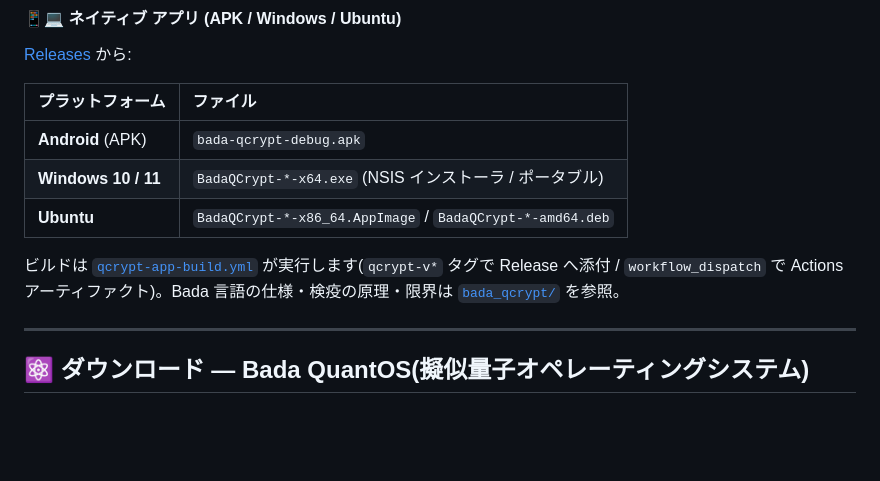
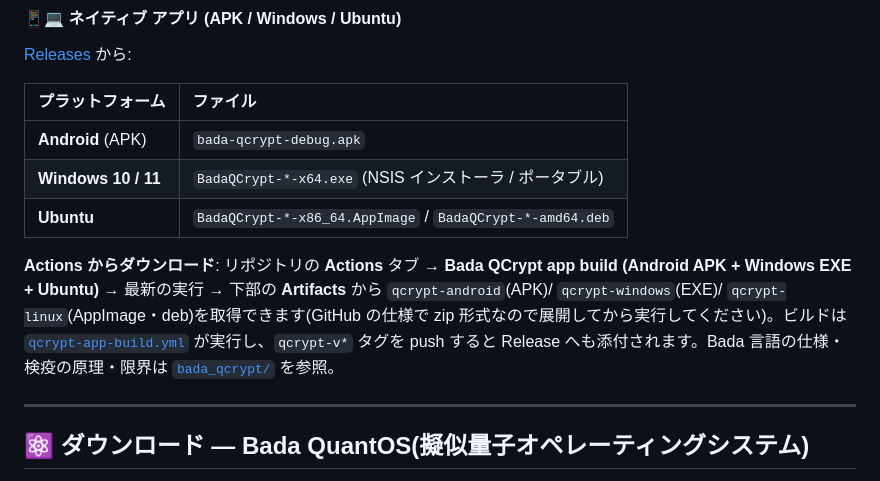
Before and after one commit to masaaki-avnturle/Bada, a Markdown page: README.md, the part around the change. Rendered like a GitHub page; blank space fills up the shorter version.

```diff
--- a/README.md
+++ b/README.md
@@ -77,7 +77,7 @@
 | **Windows 10 / 11** | `BadaQCrypt-*-x64.exe` (NSIS インストーラ / ポータブル) |
 | **Ubuntu** | `BadaQCrypt-*-x86_64.AppImage` / `BadaQCrypt-*-amd64.deb` |
 
-ビルドは [`qcrypt-app-build.yml`](.github/workflows/qcrypt-app-build.yml) が実行します(`qcrypt-v*` タグで Release へ添付 / `workflow_dispatch` で Actions アーティファクト)。Bada 言語の仕様・検疫の原理・限界は [`bada_qcrypt/`](bada_qcrypt/) を参照。
+**Actions からダウンロード**: リポジトリの **Actions** タブ → **Bada QCrypt app build (Android APK + Windows EXE + Ubuntu)** → 最新の実行 → 下部の **Artifacts** から `qcrypt-android`(APK)/ `qcrypt-windows`(EXE)/ `qcrypt-linux`(AppImage・deb)を取得できます(GitHub の仕様で zip 形式なので展開してから実行してください)。ビルドは [`qcrypt-app-build.yml`](.github/workflows/qcrypt-app-build.yml) が実行し、`qcrypt-v*` タグを push すると Release へも添付されます。Bada 言語の仕様・検疫の原理・限界は [`bada_qcrypt/`](bada_qcrypt/) を参照。
 
 ---
 
```
Also changed, not shown: bada_qcrypt/README.md (+22 -1 lines).
